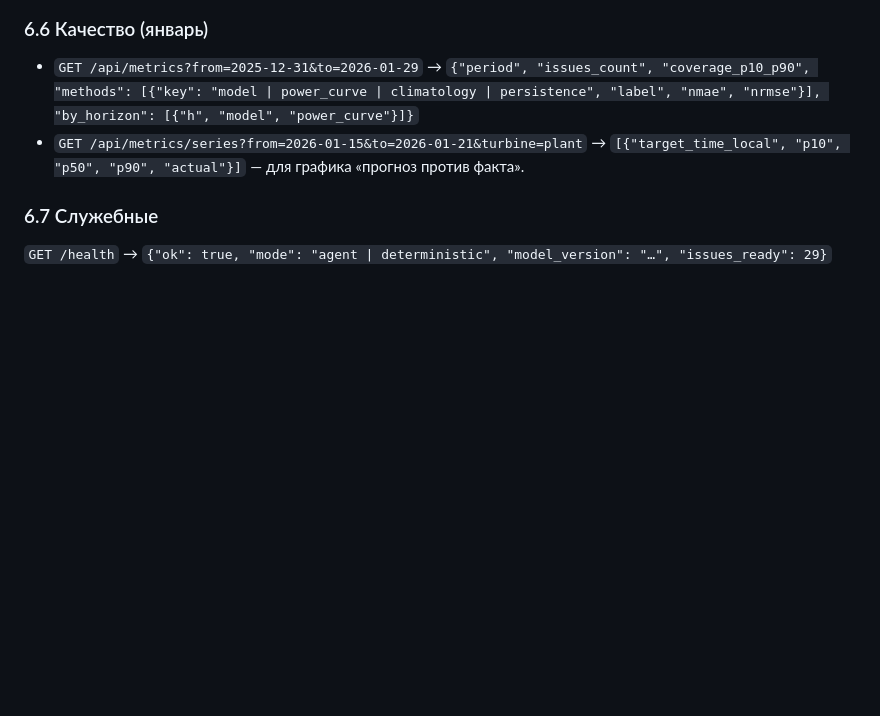
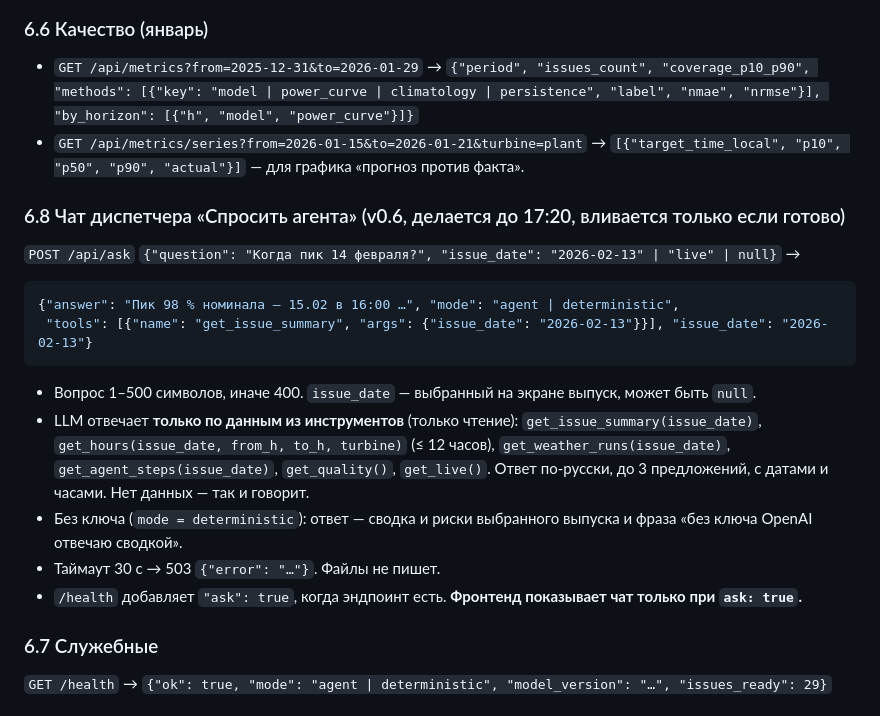
Before and after one commit to BAITC-Hacks/hack-07de2d2d-pushin-code, a Markdown page: docs/CONTRACT.md, the part around one of its changes. Drawn GitHub-style; blank space fills up the shorter version.

Commit message:
[T0] contract v0.6: dispatcher chat POST /api/ask behind a /health flag

````diff
--- a/docs/CONTRACT.md
+++ b/docs/CONTRACT.md
@@ -216,6 +216,20 @@ agent.run_issue(issue_date: str, *, mode: str = "agent", trigger: str = "issue",
 - `GET /api/metrics/series?from=2026-01-15&to=2026-01-21&turbine=plant` →
   `[{"target_time_local", "p10", "p50", "p90", "actual"}]` — для графика «прогноз против факта».
 
+### 6.8 Чат диспетчера «Спросить агента» (v0.6, делается до 17:20, вливается только если готово)
+`POST /api/ask` `{"question": "Когда пик 14 февраля?", "issue_date": "2026-02-13" | "live" | null}` →
+```json
+{"answer": "Пик 98 % номинала — 15.02 в 16:00 …", "mode": "agent | deterministic",
+ "tools": [{"name": "get_issue_summary", "args": {"issue_date": "2026-02-13"}}], "issue_date": "2026-02-13"}
+```
+- Вопрос 1–500 символов, иначе 400. `issue_date` — выбранный на экране выпуск, может быть `null`.
+- LLM отвечает **только по данным из инструментов** (только чтение): `get_issue_summary(issue_date)`,
+  `get_hours(issue_date, from_h, to_h, turbine)` (≤ 12 часов), `get_weather_runs(issue_date)`, `get_agent_steps(issue_date)`,
+  `get_quality()`, `get_live()`. Ответ по-русски, до 3 предложений, с датами и часами. Нет данных — так и говорит.
+- Без ключа (`mode = deterministic`): ответ — сводка и риски выбранного выпуска и фраза «без ключа OpenAI отвечаю сводкой».
+- Таймаут 30 с → 503 `{"error": "…"}`. Файлы не пишет.
+- `/health` добавляет `"ask": true`, когда эндпоинт есть. **Фронтенд показывает чат только при `ask: true`.**
+
 ### 6.7 Служебные
 `GET /health` → `{"ok": true, "mode": "agent | deterministic", "model_version": "…", "issues_ready": 29}`
 
````
Also changed, not shown: other parts of docs/CONTRACT.md (+1 -1 lines).
